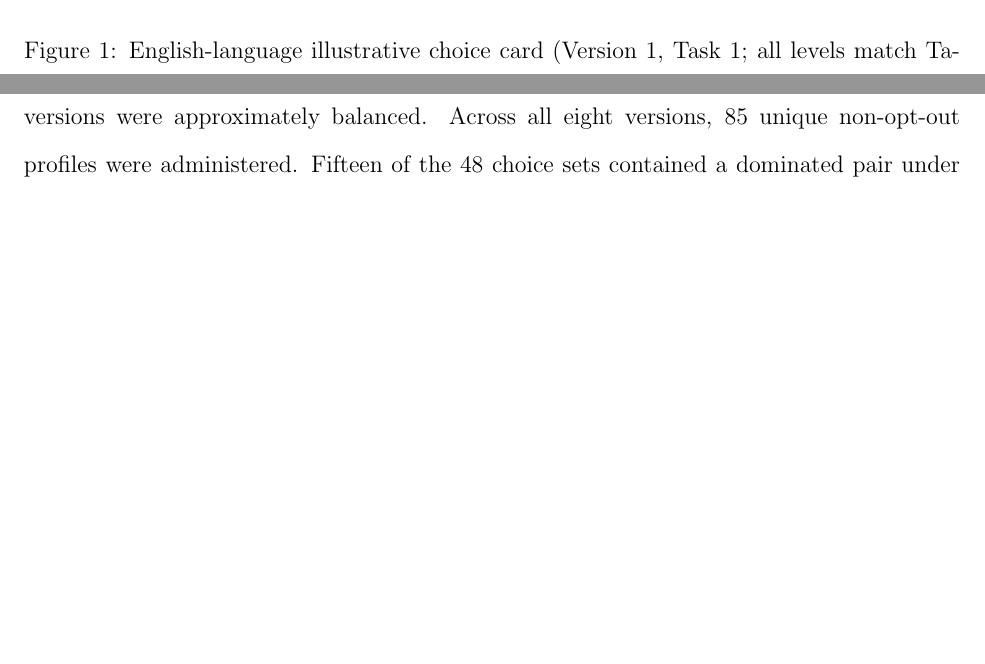
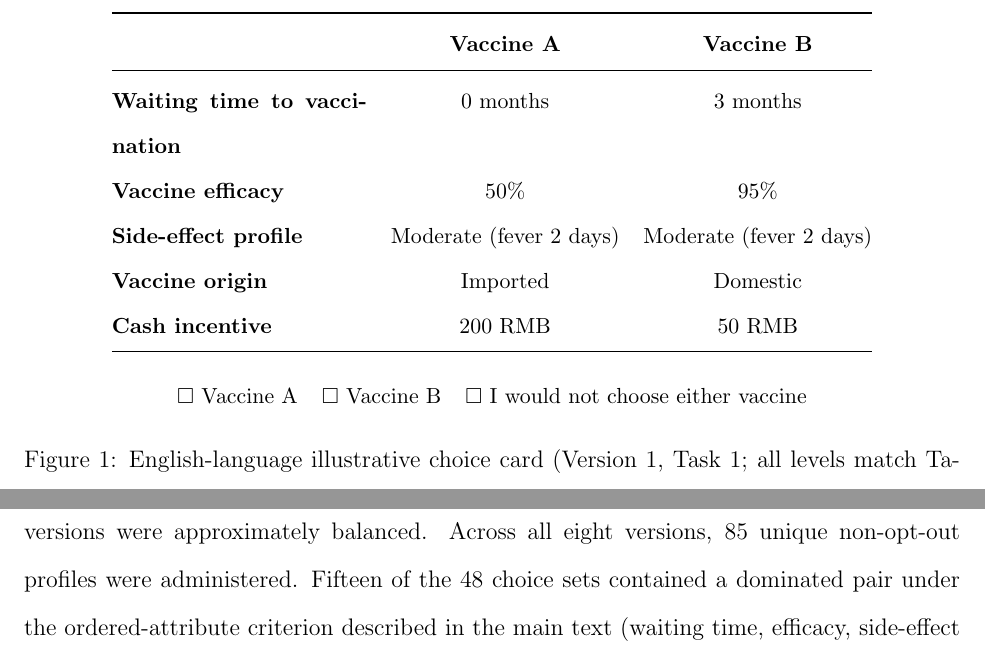
Before and after one commit to yichao2022/DelaySensitivity_VaccineChoice, a LaTeX document (manuscript/supplement.tex, which reads manuscript/appendix_B_choice_card.tex): two parts of page 4 of 16, joined at a grey line, cut at the place of the change, the shorter picture padded with empty space. Compiled offline with pdfLaTeX.

Commit message:
Replace Figure 2: Chinese screenshot → English text-only choice card (Version 1 Task 1)

```diff
--- a/manuscript/appendix_B_choice_card.tex
+++ b/manuscript/appendix_B_choice_card.tex
@@ -20,7 +20,23 @@ The DCE included five attributes:
 
 \begin{figure}[H]
     \centering
-    \includegraphics[width=0.9\linewidth]{sample_card.png}
+    \small
+    \begin{tabular}{@{}p{4.5cm}cc@{}}
+        \toprule
+        & \textbf{Vaccine A} & \textbf{Vaccine B} \\
+        \midrule
+        \textbf{Waiting time to vaccination} & 0 months & 3 months \\
+        \textbf{Vaccine efficacy} & 50\% & 95\% \\
+        \textbf{Side-effect profile} & Moderate (fever 2 days) & Moderate (fever 2 days) \\
+        \textbf{Vaccine origin} & Imported & Domestic \\
+        \textbf{Cash incentive} & 200 RMB & 50 RMB \\
+        \bottomrule
+    \end{tabular}
+
+    \vspace{0.8em}
+    \begin{tabular}{@{}ccc@{}}
+        $\square$ Vaccine A & $\square$ Vaccine B & $\square$ I would not choose either vaccine \\
+    \end{tabular}
     \caption{English-language illustrative choice card (Version 1, Task 1; all levels match Table~\ref{tab:design_matrix}).}
 \end{figure}
 
```
